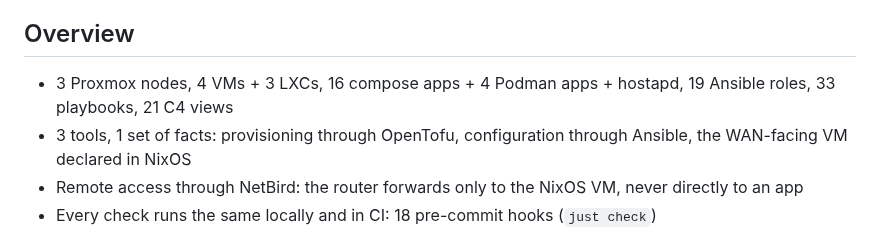
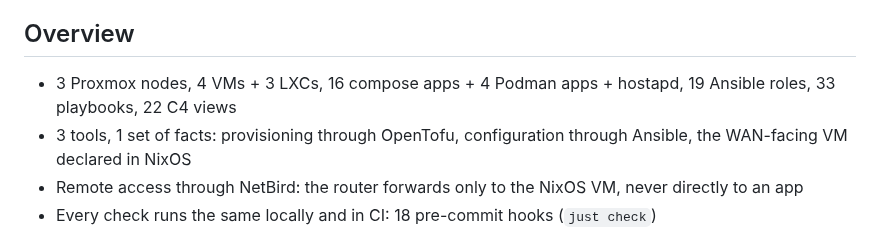
Before and after one commit to yaml-0x74696d/homelab, a Markdown page: README.md, the part around the change. GitHub-like rendering.

Commit message:
tofu: lxc template 13.6-1; c4: sensor-reading view

```diff
--- a/README.md
+++ b/README.md
@@ -10,7 +10,7 @@
 
 ## Overview
 
-- 3 Proxmox nodes, 4 VMs + 3 LXCs, 16 compose apps + 4 Podman apps + hostapd, 19 Ansible roles, 33 playbooks, 21 C4 views
+- 3 Proxmox nodes, 4 VMs + 3 LXCs, 16 compose apps + 4 Podman apps + hostapd, 19 Ansible roles, 33 playbooks, 22 C4 views
 - 3 tools, 1 set of facts: provisioning through OpenTofu, configuration through Ansible, the WAN-facing VM declared in NixOS
 - Remote access through NetBird: the router forwards only to the NixOS VM, never directly to an app
 - Every check runs the same locally and in CI: 18 pre-commit hooks (`just check`)
```
Also changed, not shown: docs/architecture.md (+3 -1 lines), docs/img/sensor-reading.png (added), 1 other file.
